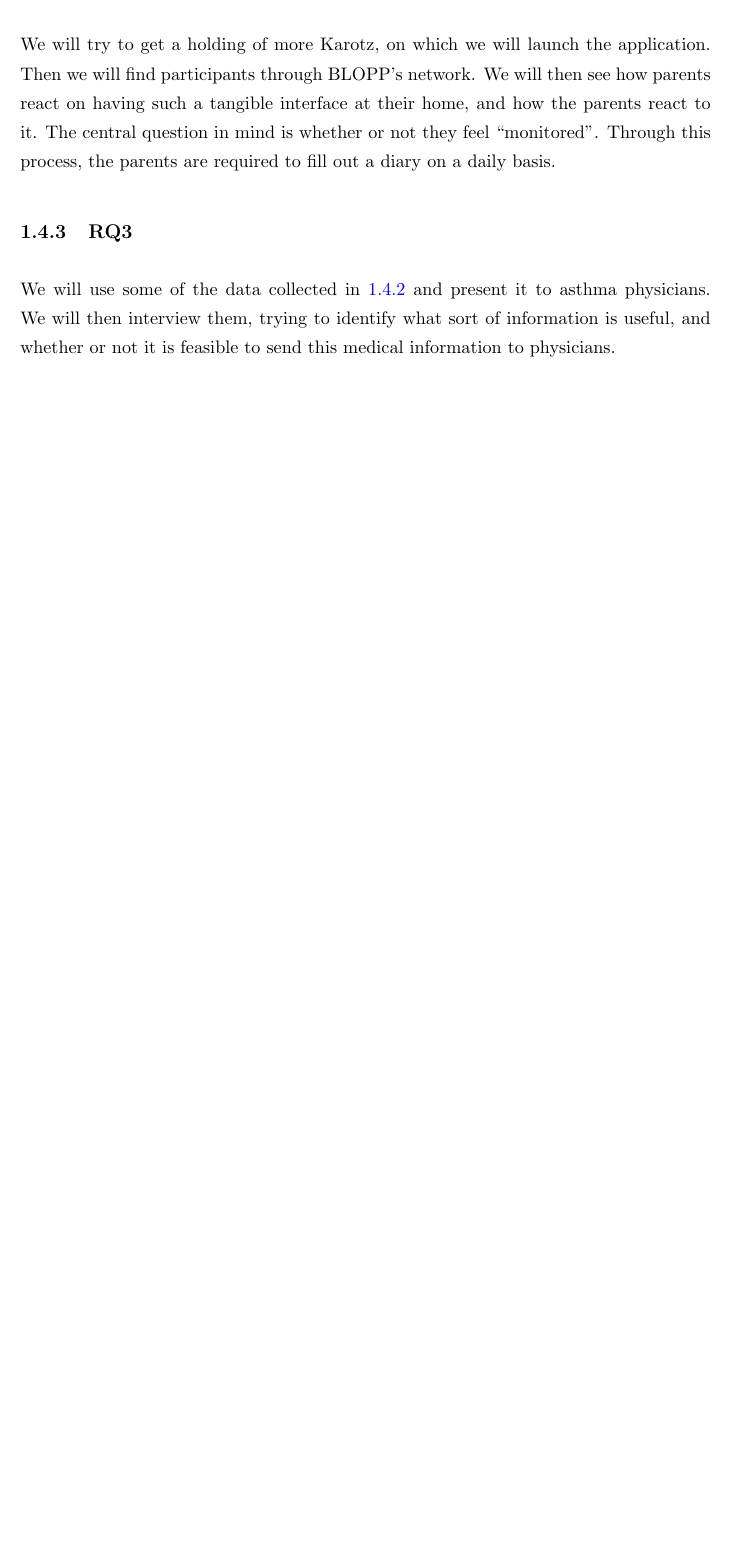
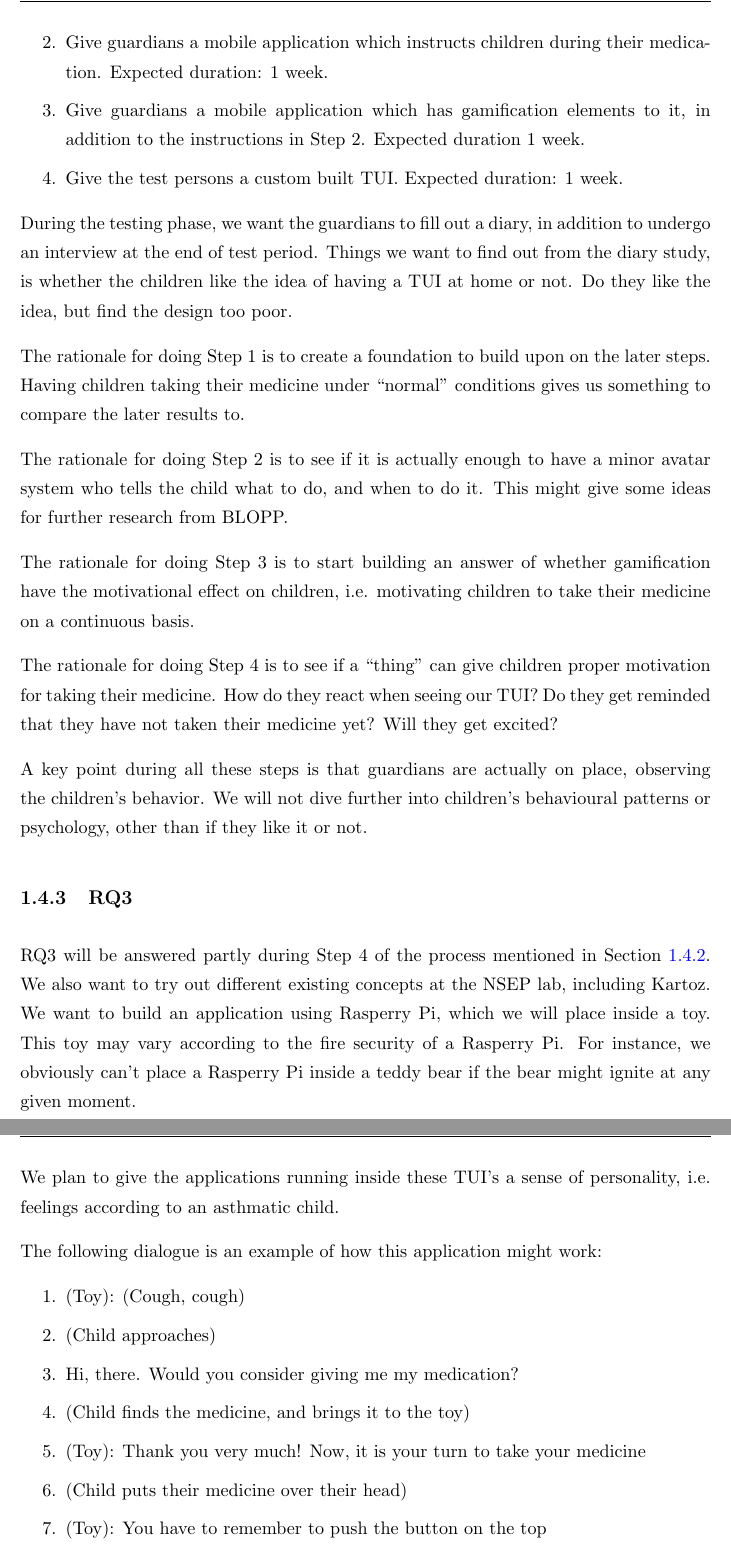
Before and after one commit to aleksg/Fordypningsprosjekt, a LaTeX thesis (Thesis/document.tex, which reads Thesis/Chapters/introduction/introduction.tex): part of page 14 of 47 before the commit and two parts of pages 15 and 16 of 49 after it, the two joined at a grey line, cut at the place of the change, the shorter picture padded with empty space. Compiled offline with pdfLaTeX.

Commit message:
research methodology

```diff
--- a/Thesis/Chapters/introduction/introduction.tex
+++ b/Thesis/Chapters/introduction/introduction.tex
@@ -43,5 +47,3 @@ We will perform usability testing on the NSEP laboratory located at St. Olavs ho
 
 
 \subsection{RQ2}
-\label{sec: RQ2-methodology}
-We will try to get a holding of more Karotz, on which we will launch the application. Then we will find participants through BLOPP's network. We will then see how parents react on having such a tangible interface at their home, and how the parents react to it. The central question in mind is whether or not they feel ``monitored''. Through this process, the parents are required to fill out a diary on a daily basis.
@@ -48,5 +54,43 @@ We will try to get a holding of more Karotz, on which we will launch the applica
+  \item Give guardians a mobile application which instructs children during their medication. Expected duration: 1 week.
+  \item Give guardians a mobile application which has gamification elements to it, in addition to the instructions in Step 2. Expected duration 1 week.
+  \item Give the test persons a custom built TUI. Expected duration: 1 week.
+\end{enumerate}
+During the testing phase, we want the guardians to fill out a diary, in addition to undergo an interview at the end of test period. Things we want to find out from the diary study, is whether the children like the idea of having a TUI at home or not. Do they like the idea, but find the design too poor.
+
+The rationale for doing Step 1 is to create a foundation to build upon on the later steps. Having children taking their medicine under ``normal'' conditions gives us something to compare the later results to.
+
+
+The rationale for doing Step 2 is to see if it is actually enough to have a minor avatar system who tells the child what to do, and when to do it. This might give some ideas for further research from BLOPP.
+
+
+The rationale for doing Step 3 is to start building an answer of whether gamification have the motivational effect on children, i.e. motivating children to take their medicine on a continuous basis.
+
+
+The rationale for doing Step 4 is to see if a ``thing'' can give children proper motivation for taking their medicine. How do they react when seeing our TUI? Do they get reminded that they have not taken their medicine yet? Will they get excited?
+
+
+A key point during all these steps is that guardians are actually on place, observing the children's behavior. We will not dive further into children's behavioural patterns or psychology, other than if they like it or not.
 
 
 \subsection{RQ3}
-\label{sec: RQ3-methodology}
-We will use some of the data collected in \ref{sec: RQ2-methodology} and present it to asthma physicians. We will then interview them, trying to identify what sort of information is useful, and whether or not it is feasible to send this medical information to physicians.
+\label{sec:RQ3-methodology}
+
+RQ3 will be answered partly during Step 4 of the process mentioned in Section \ref{sec:RQ2-methodology}. We also want to try out different existing concepts at the NSEP lab, including Kartoz. We want to build an application using Rasperry Pi, which we will place inside a toy. This toy may vary according to the fire security of a Rasperry Pi. For instance, we obviously can't place a Rasperry Pi inside a teddy bear if the bear might ignite at any given moment.
+
+
+We plan to give the applications running inside these TUI's a sense of personality, i.e. feelings according to an asthmatic child.
+
+
+The following dialogue is an example of how this application might work:
+\begin{enumerate}
+  \item (Toy): (Cough, cough)
+  \item (Child approaches)
+  \item Hi, there. Would you consider giving me my medication?
+  \item (Child finds the medicine, and brings it to the toy)
+  \item (Toy): Thank you very much! Now, it is your turn to take your medicine
+  \item (Child puts their medicine over their head)
+  \item (Toy): You have to remember to push the button on the top
+  \item ???
+  \item Profit!
+\end{enumerate}
+%Gi de en ting over lengre periode. Før dagbokstudie. Er det lettere for de å ta medisin vs tidligere. Blir de minnet på astma-medisinen?
```
Also changed, not shown: Thesis/Thesis.pdf, Thesis/Chapters/introduction/introduction.tex (24 more changed lines), 1 other file.
